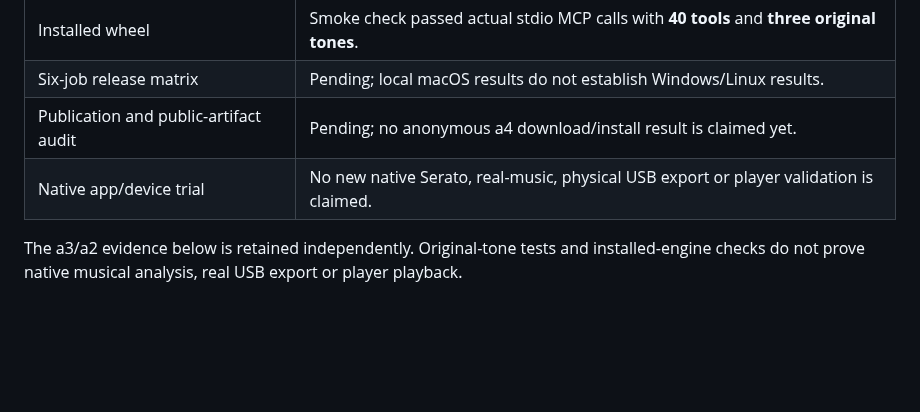
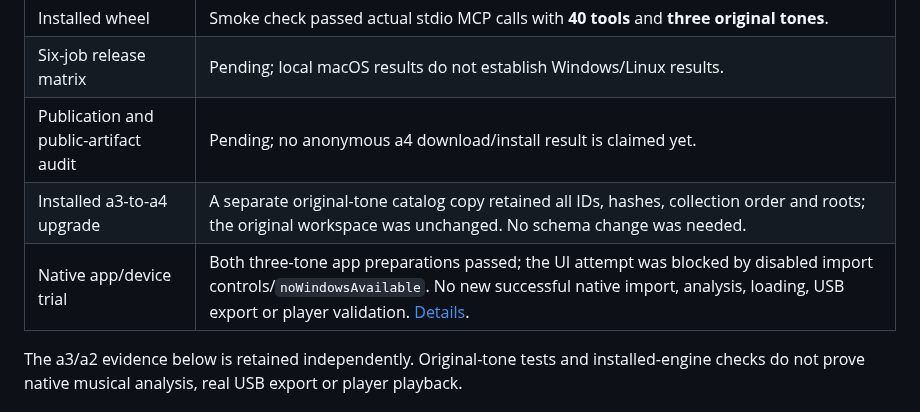
Before and after one commit to uneasymusings/dj-library-tool, a Markdown page: docs/STATUS.md, the part around the change. Drawn GitHub-style; blank space fills up the shorter version.

```diff
--- a/docs/STATUS.md
+++ b/docs/STATUS.md
@@ -20,7 +20,8 @@ Updated 2026-10-05 UTC for **0.1.0a4**. Local tests and an installed-wheel smoke
 | Installed wheel | Smoke check passed actual stdio MCP calls with **40 tools** and **three original tones**. |
 | Six-job release matrix | Pending; local macOS results do not establish Windows/Linux results. |
 | Publication and public-artifact audit | Pending; no anonymous a4 download/install result is claimed yet. |
-| Native app/device trial | No new native Serato, real-music, physical USB export or player validation is claimed. |
+| Installed a3-to-a4 upgrade | A separate original-tone catalog copy retained all IDs, hashes, collection order and roots; the original workspace was unchanged. No schema change was needed. |
+| Native app/device trial | Both three-tone app preparations passed; the UI attempt was blocked by disabled import controls/`noWindowsAvailable`. No new successful native import, analysis, loading, USB export or player validation. [Details](VALIDATION.md). |
 
 The a3/a2 evidence below is retained independently. Original-tone tests and installed-engine checks do not prove native musical analysis, real USB export or player playback.
 
```
Also changed, not shown: docs/VALIDATION.md (+4 -0 lines).
